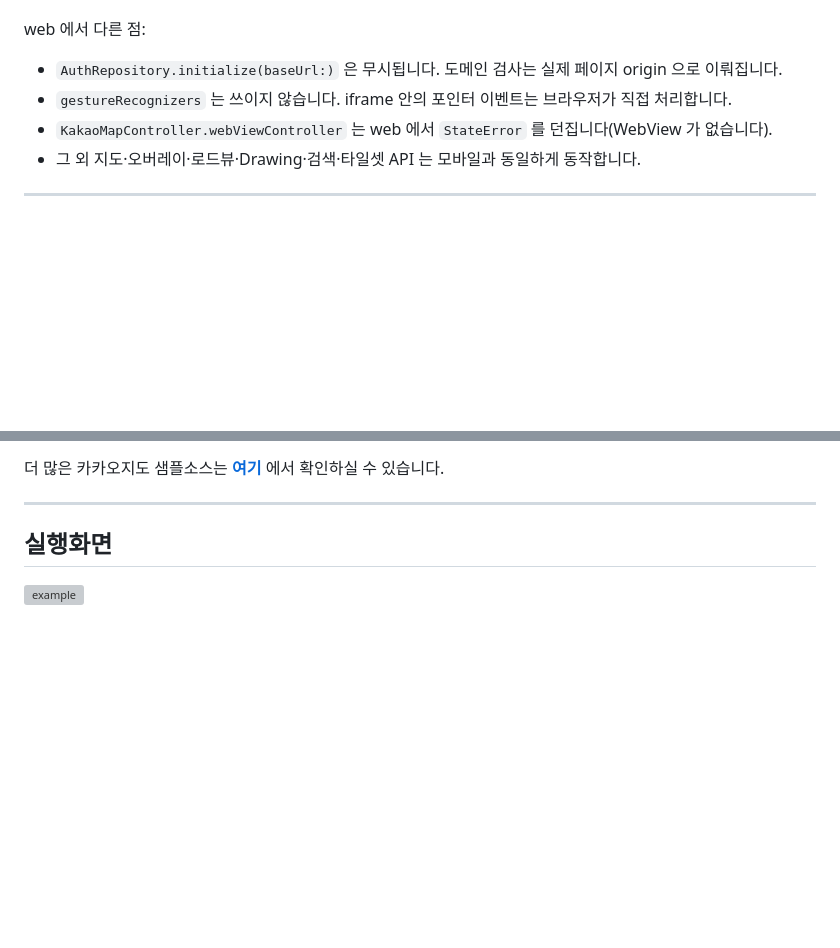
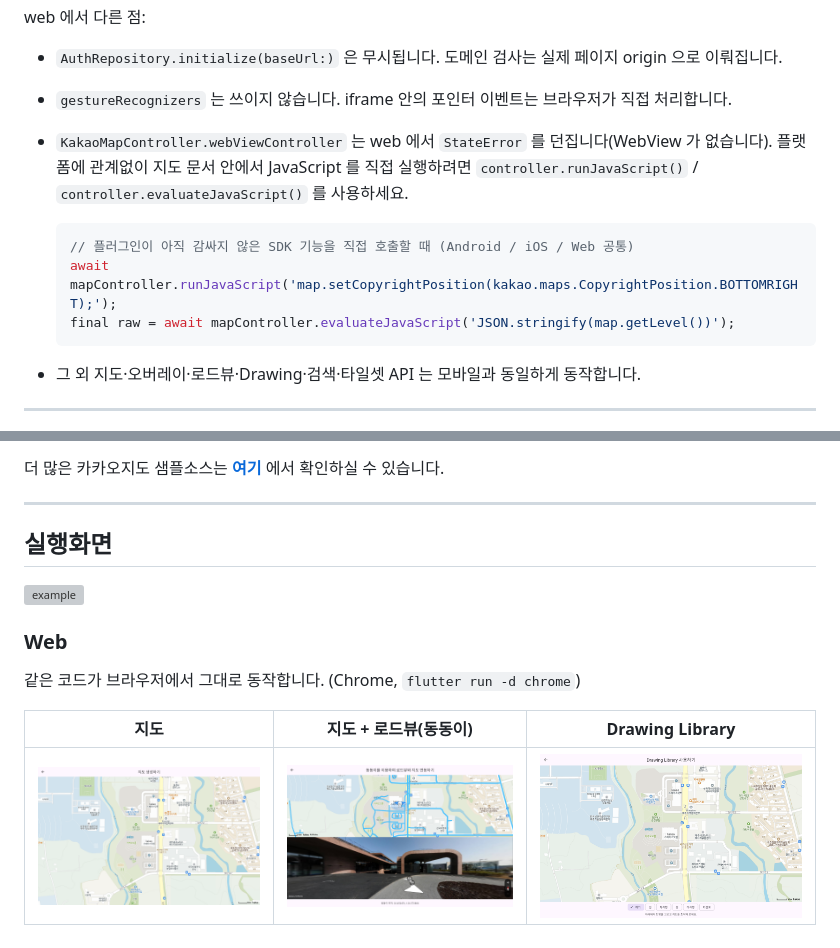
Before and after one commit to johyunchol/kakao_map_plugin, a Markdown page: README.md, 2 parts joined by grey strips. Drawn GitHub-style; pictures changed too: assets/images/web_drawing.png (added), assets/images/web_map.png (added), assets/images/web_roadview.png (added); blank space fills up the shorter version; grey boxes are pictures that could not be loaded.

Commit message:
docs: README 에 web 실행화면과 runJavaScript/evaluateJavaScript 안내 추가
- 실행화면 섹션에 Web 스크린샷 3장(지도, 지도+로드뷰 동동이, Drawing Library)
- Web 섹션에 플랫폼 공통 JS 실행 진입점 사용 예시

Co-Authored-By: Claude Fable 5.1 <noreply@anthropic.com>

````diff
--- a/README.md
+++ b/README.md
@@ -92,7 +92,13 @@ web 에서 다른 점:
 
 * `AuthRepository.initialize(baseUrl:)` 은 무시됩니다. 도메인 검사는 실제 페이지 origin 으로 이뤄집니다.
 * `gestureRecognizers` 는 쓰이지 않습니다. iframe 안의 포인터 이벤트는 브라우저가 직접 처리합니다.
-* `KakaoMapController.webViewController` 는 web 에서 `StateError` 를 던집니다(WebView 가 없습니다).
+* `KakaoMapController.webViewController` 는 web 에서 `StateError` 를 던집니다(WebView 가 없습니다). 플랫폼에 관계없이 지도 문서 안에서 JavaScript 를 직접 실행하려면 `controller.runJavaScript()` / `controller.evaluateJavaScript()` 를 사용하세요.
+
+    ``` dart
+    // 플러그인이 아직 감싸지 않은 SDK 기능을 직접 호출할 때 (Android / iOS / Web 공통)
+    await mapController.runJavaScript('map.setCopyrightPosition(kakao.maps.CopyrightPosition.BOTTOMRIGHT);');
+    final raw = await mapController.evaluateJavaScript('JSON.stringify(map.getLevel())');
+    ```
 * 그 외 지도·오버레이·로드뷰·Drawing·검색·타일셋 API 는 모바일과 동일하게 동작합니다.
 
 ---
@@ -807,3 +813,11 @@ web 에서 다른 점:
 ## 실행화면
 
 ![example](https://github.com/johyunchol/kakao_map_plugin/blob/main/assets/videos/example.gif?raw=true)
+
+### Web
+
+같은 코드가 브라우저에서 그대로 동작합니다. (Chrome, `flutter run -d chrome`)
+
+| 지도 | 지도 + 로드뷰(동동이) | Drawing Library |
+|---|---|---|
+| ![web map](https://github.com/johyunchol/kakao_map_plugin/blob/main/assets/images/web_map.png?raw=true) | ![web roadview](https://github.com/johyunchol/kakao_map_plugin/blob/main/assets/images/web_roadview.png?raw=true) | ![web drawing](https://github.com/johyunchol/kakao_map_plugin/blob/main/assets/images/web_drawing.png?raw=true) |
````
